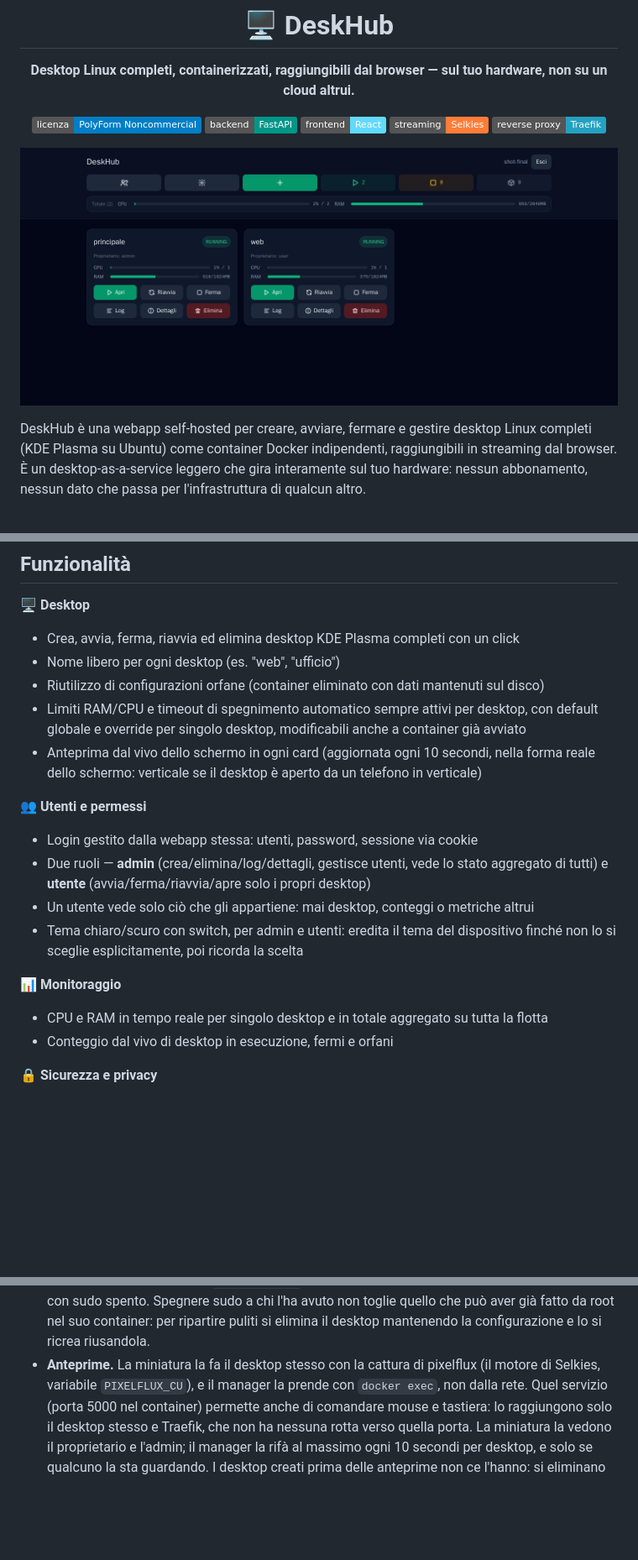
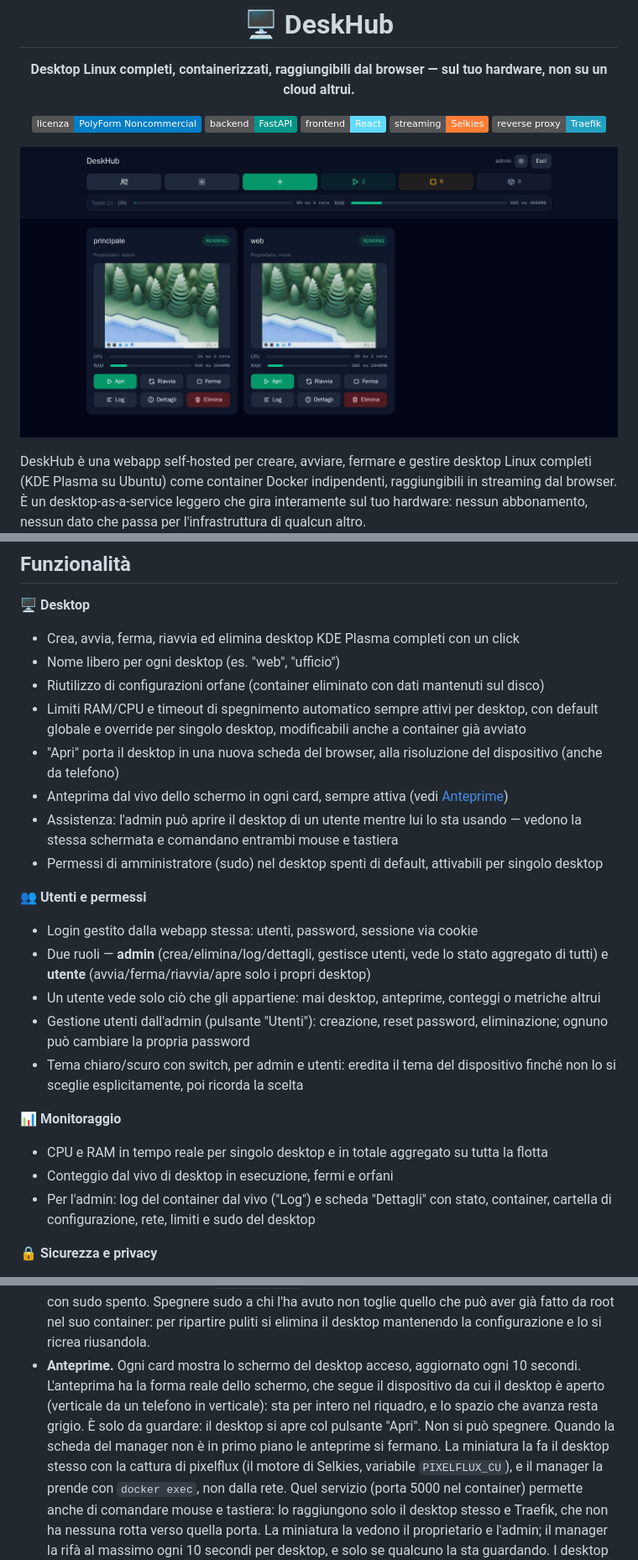
Before and after one commit to FedericoCasillo/deskhub, a Markdown page: README.md, 3 parts joined by grey strips. Shown at 84% size. Drawn GitHub-style; pictures changed too: docs/screenshot-dashboard.png; badges without logos; blank space fills up the shorter version.

```diff
--- a/README.md
+++ b/README.md
@@ -45,17 +45,22 @@ server, i dati restano tuoi, il costo è solo quello dell'hardware.
 - Nome libero per ogni desktop (es. "web", "ufficio")
 - Riutilizzo di configurazioni orfane (container eliminato con dati mantenuti sul disco)
 - Limiti RAM/CPU e timeout di spegnimento automatico sempre attivi per desktop, con default globale e override per singolo desktop, modificabili anche a container già avviato
-- Anteprima dal vivo dello schermo in ogni card (aggiornata ogni 10 secondi, nella forma reale dello schermo: verticale se il desktop è aperto da un telefono in verticale)
+- "Apri" porta il desktop in una nuova scheda del browser, alla risoluzione del dispositivo (anche da telefono)
+- Anteprima dal vivo dello schermo in ogni card, sempre attiva (vedi [Anteprime](#anteprime))
+- Assistenza: l'admin può aprire il desktop di un utente mentre lui lo sta usando — vedono la stessa schermata e comandano entrambi mouse e tastiera
+- Permessi di amministratore (sudo) nel desktop spenti di default, attivabili per singolo desktop
 
 **👥 Utenti e permessi**
 - Login gestito dalla webapp stessa: utenti, password, sessione via cookie
 - Due ruoli — **admin** (crea/elimina/log/dettagli, gestisce utenti, vede lo stato aggregato di tutti) e **utente** (avvia/ferma/riavvia/apre solo i propri desktop)
-- Un utente vede solo ciò che gli appartiene: mai desktop, conteggi o metriche altrui
+- Un utente vede solo ciò che gli appartiene: mai desktop, anteprime, conteggi o metriche altrui
+- Gestione utenti dall'admin (pulsante "Utenti"): creazione, reset password, eliminazione; ognuno può cambiare la propria password
 - Tema chiaro/scuro con switch, per admin e utenti: eredita il tema del dispositivo finché non lo si sceglie esplicitamente, poi ricorda la scelta
 
 **📊 Monitoraggio**
 - CPU e RAM in tempo reale per singolo desktop e in totale aggregato su tutta la flotta
 - Conteggio dal vivo di desktop in esecuzione, fermi e orfani
+- Per l'admin: log del container dal vivo ("Log") e scheda "Dettagli" con stato, container, cartella di configurazione, rete, limiti e sudo del desktop
 
 **🔒 Sicurezza e privacy**
 - Ogni desktop isolato su una rete Docker sua: da un desktop non si raggiungono gli altri desktop né il manager
@@ -236,7 +243,13 @@ interno e la cartella di configurazione diventano `<proprietario>-<nome>`
   toglie quello che può aver già fatto da root nel suo container: per
   ripartire puliti si elimina il desktop mantenendo la configurazione e lo
   si ricrea riusandola.
-- **Anteprime.** La miniatura la fa il desktop stesso con la cattura di
+- **Anteprime.** <a id="anteprime"></a>Ogni card mostra lo schermo del
+  desktop acceso, aggiornato ogni 10 secondi. L'anteprima ha la forma reale
+  dello schermo, che segue il dispositivo da cui il desktop è aperto
+  (verticale da un telefono in verticale): sta per intero nel riquadro, e lo
+  spazio che avanza resta grigio. È solo da guardare: il desktop si apre col
+  pulsante "Apri". Non si può spegnere. Quando la scheda del manager non è in
+  primo piano le anteprime si fermano. La miniatura la fa il desktop stesso con la cattura di
   pixelflux (il motore di Selkies, variabile `PIXELFLUX_CU`), e il manager
   la prende con `docker exec`, non dalla rete. Quel servizio (porta 5000 nel
   container) permette anche di comandare mouse e tastiera: lo raggiungono
```
Also changed, not shown: other parts of README.md (+5 -3 lines), docs/screenshot-create.png, docs/screenshot-mobile.png.
